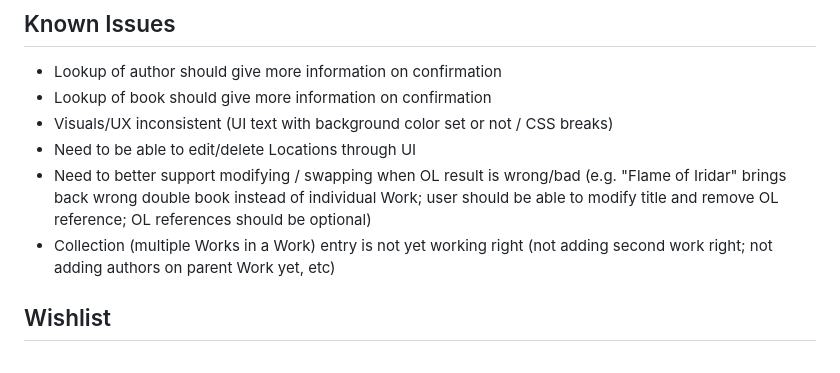
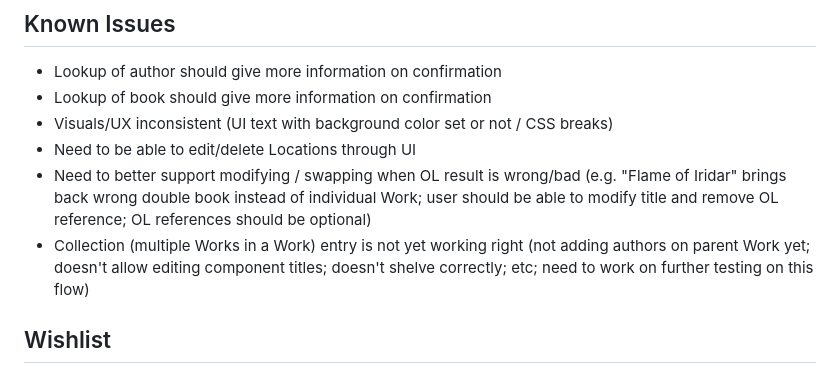
Before and after one commit to mathwizard1232/django-book, a Markdown page: README.md, the part around the change. GitHub-like rendering.

Commit message:
update known issues with multivolume work; need to keep working on this

```diff
--- a/README.md
+++ b/README.md
@@ -58,7 +58,7 @@ not previously seen, the OpenLibrary API is called for lookup and confirmation s
 * Visuals/UX inconsistent (UI text with background color set or not / CSS breaks)
 * Need to be able to edit/delete Locations through UI
 * Need to better support modifying / swapping when OL result is wrong/bad (e.g. "Flame of Iridar" brings back wrong double book instead of individual Work; user should be able to modify title and remove OL reference; OL references should be optional)
-* Collection (multiple Works in a Work) entry is not yet working right (not adding second work right; not adding authors on parent Work yet, etc)
+* Collection (multiple Works in a Work) entry is not yet working right (not adding authors on parent Work yet; doesn't allow editing component titles; doesn't shelve correctly; etc; need to work on further testing on this flow)
 
 ## Wishlist
 * Skip author confirmation on exact match
```
